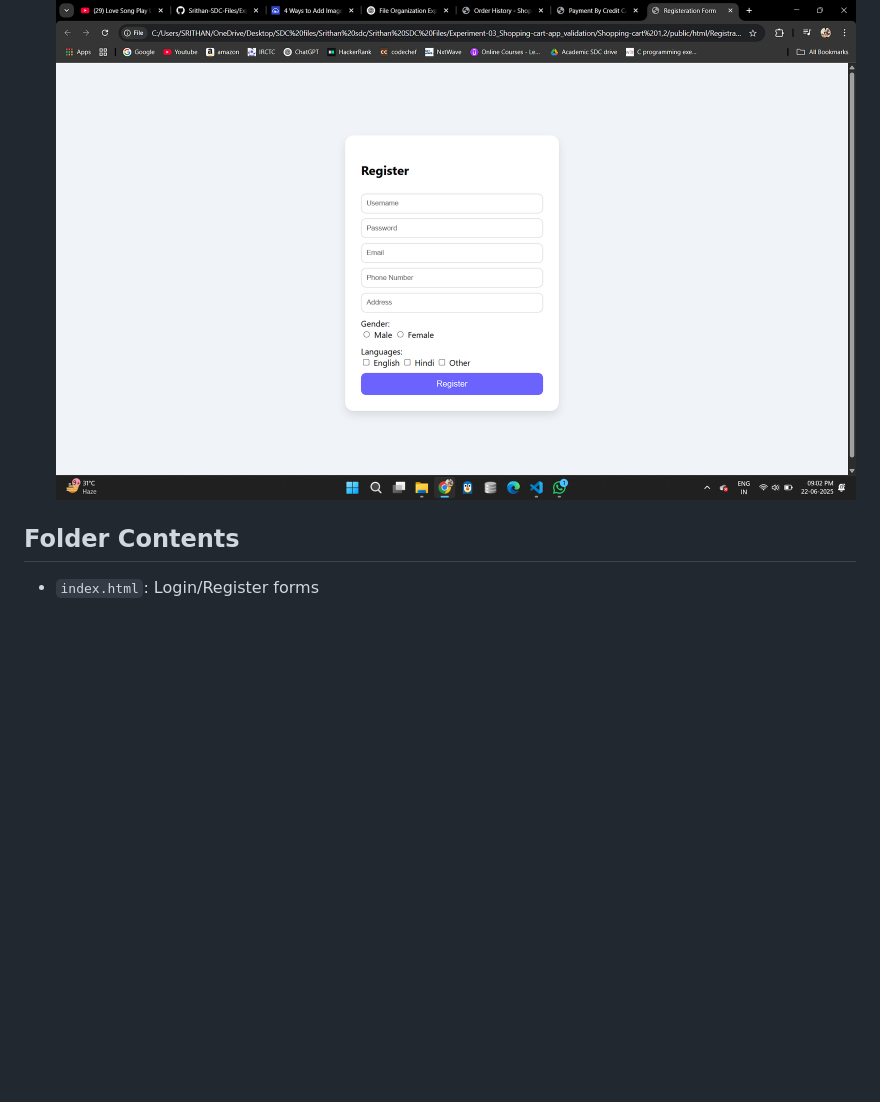
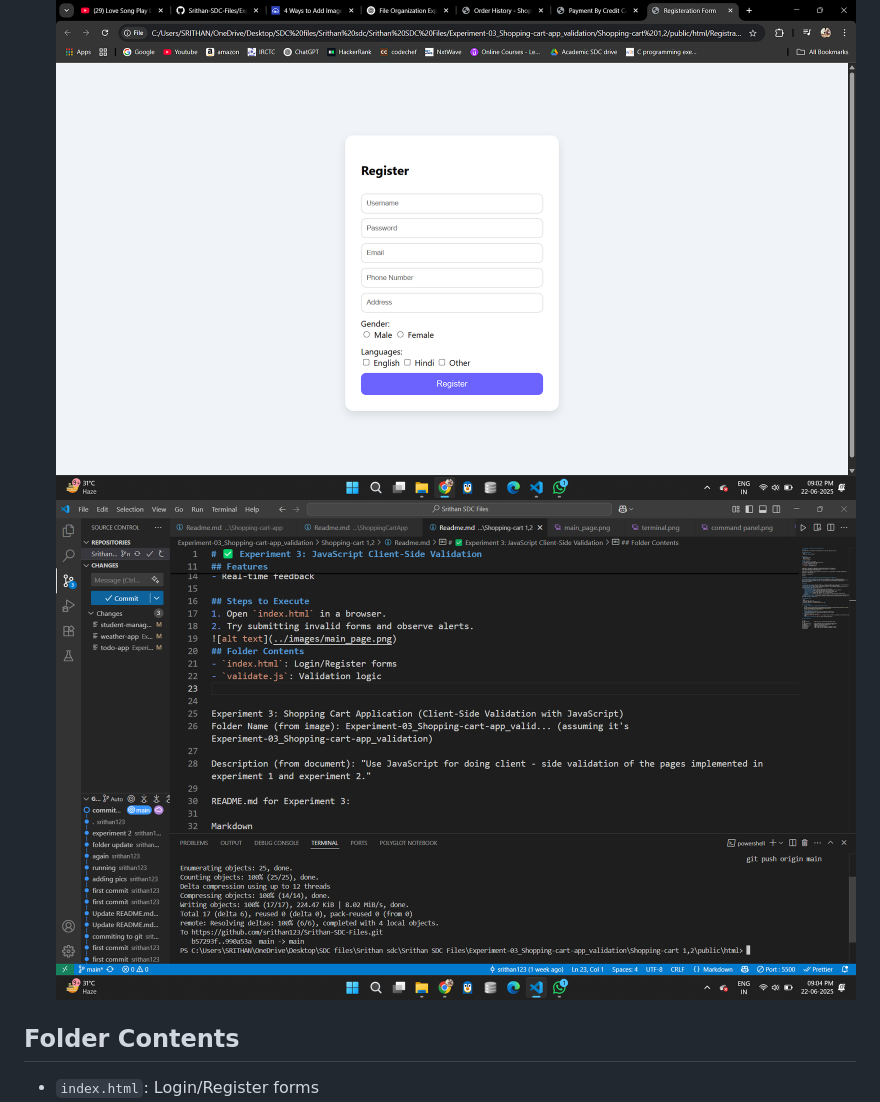
Before and after one commit to srithan123/Srithan-SDC-Files, a Markdown page: Experiment-03_Shopping-cart-app_validation/Shopping-cart 1,2/Readme.md, the part around the change. GitHub-like rendering; pictures changed too: Experiment-03_Shopping-cart-app_validation/images/running.png (added); blank space fills up the shorter version.

Commit message:
send

```diff
--- a/Experiment-03_Shopping-cart-app_validation/Shopping-cart 1,2/Readme.md
+++ b/Experiment-03_Shopping-cart-app_validation/Shopping-cart 1,2/Readme.md
@@ -17,6 +17,7 @@ Add client-side form validation using JavaScript for login and registration form
 1. Open `index.html` in a browser.
 2. Try submitting invalid forms and observe alerts.
 ![alt text](../images/main_page.png)
+![alt text](../images/running.png)
 ## Folder Contents
 - `index.html`: Login/Register forms
 - `validate.js`: Validation logic
```
